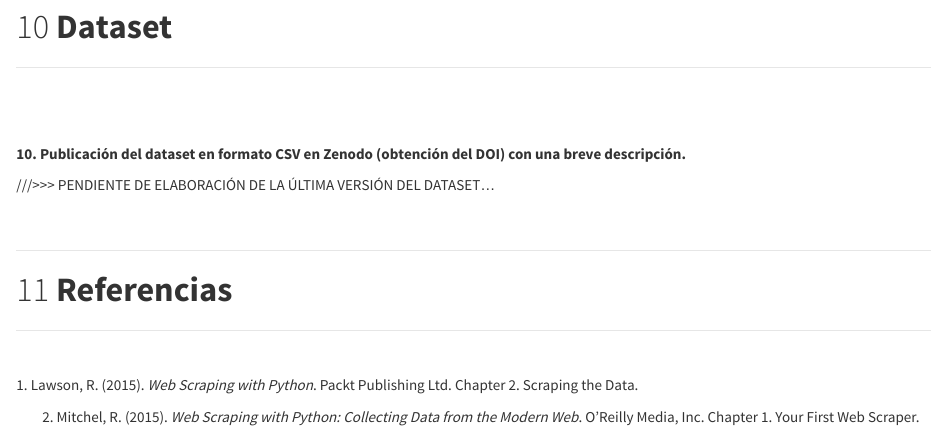
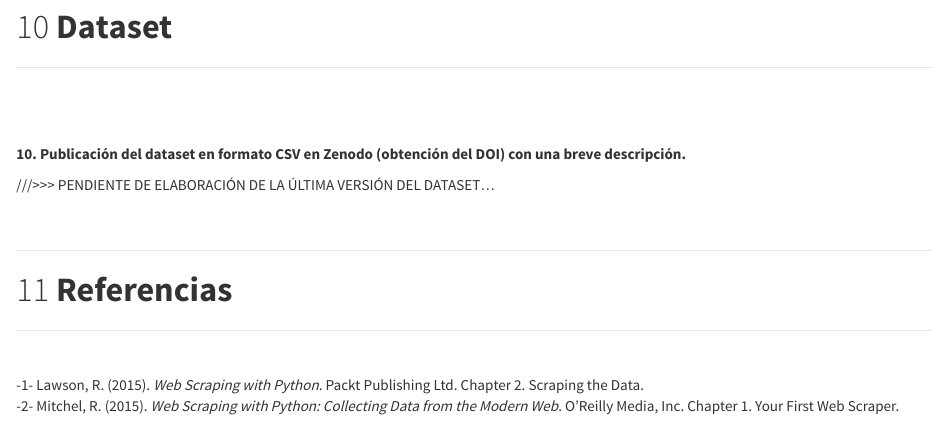
Before and after one commit to Carlos-Acosta/webscraping, an R Markdown document (Informe/Informe_Practica_1.Rmd): the page in a window 1100 px wide, from 12680 px down. Rendered offline with R 4.5, knitr and Pandoc, with nearby package versions; the code chunks are not run, so their results and figures are left out; both versions are drawn in the output format of the newer one.

Commit message:
Última Versión

```diff
--- a/Informe/Informe_Practica_1.Rmd
+++ b/Informe/Informe_Practica_1.Rmd
@@ -3,18 +3,18 @@ title: '**M2.851 - Tipología y ciclo de vida de los datos: Práctica 1: Web scr
 author: "Olga Garcés Ciemerozum  y  Carlos Acosta Quintas"
 date: "Abril 2021"
 output:
-  pdf_document:
-    toc: yes
-    toc_depth: '2'
-  word_document:
-    toc: yes
-    toc_depth: '2'
   html_document:
     highlight: default
     number_sections: yes
     theme: cosmo
     toc: yes
     toc_depth: 2
+  word_document:
+    toc: yes
+    toc_depth: '2'
+  pdf_document:
+    toc: yes
+    toc_depth: '2'
 ---
 
 <style>
@@ -494,6 +494,6 @@ https://github.com/Carlos-Acosta/webscraping.git
 # **Referencias**
 ******
 <br>
-1. Lawson, R. (2015). _Web Scraping with Python_. Packt Publishing Ltd. Chapter 2. Scraping the Data.<p>
-2. Mitchel, R. (2015). _Web Scraping with Python: Collecting Data from the Modern Web_. O'Reilly Media, Inc. Chapter 1. Your First Web Scraper.<p>
+-1- Lawson, R. (2015). _Web Scraping with Python_. Packt Publishing Ltd. Chapter 2. Scraping the Data.<p>
+-2- Mitchel, R. (2015). _Web Scraping with Python: Collecting Data from the Modern Web_. O'Reilly Media, Inc. Chapter 1. Your First Web Scraper.<p>
 <br>
```
Also changed, not shown: Informe/Informe_Practica_1.html, Informe/Informe_Practica_1.pdf.
